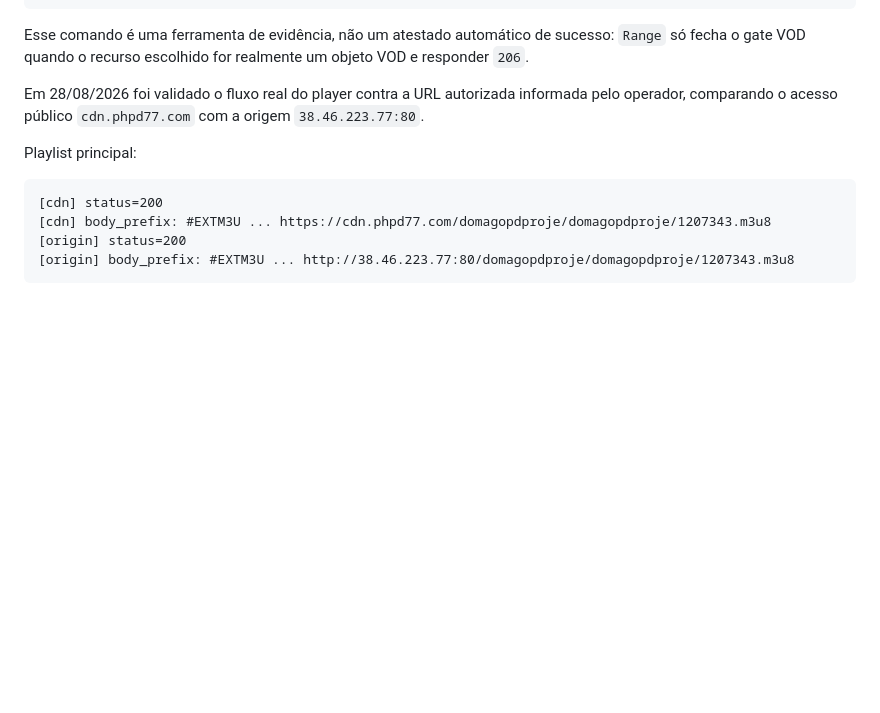
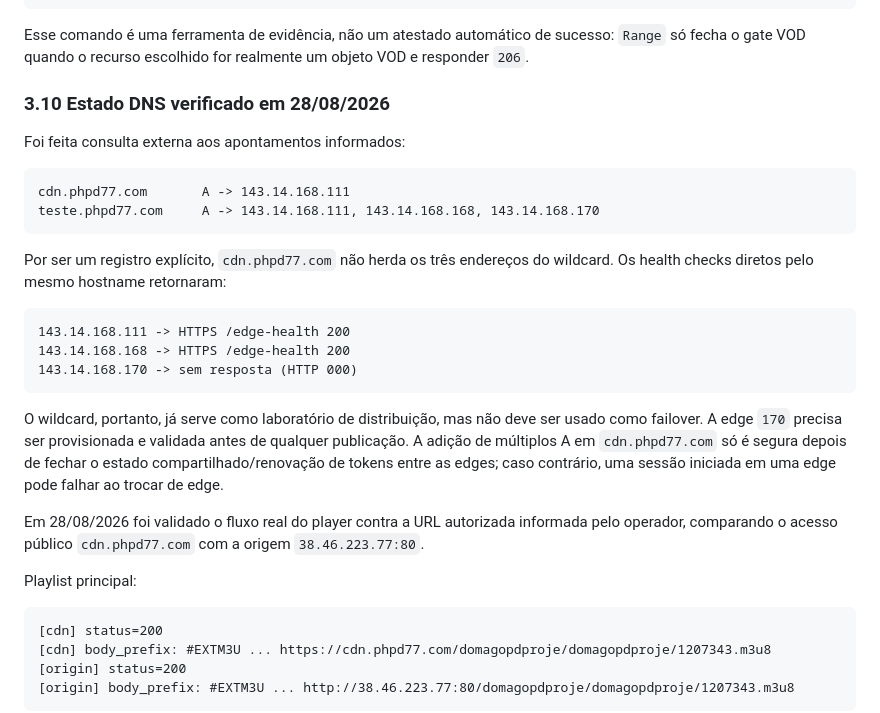
Before and after one commit to aryperdomo123456789-web/cdnmnus, a Markdown page: docs/CDN_5_OF_10_EXECUTION_AUDIT.md, the part around the change. GitHub-like rendering; blank space fills up the shorter version.

Commit message:
docs: record verified DNS and edge health state

````diff
--- a/docs/CDN_5_OF_10_EXECUTION_AUDIT.md
+++ b/docs/CDN_5_OF_10_EXECUTION_AUDIT.md
@@ -246,6 +246,30 @@ python3 /opt/cdnmnus-panel/media_validation.py \
 Esse comando é uma ferramenta de evidência, não um atestado automático de
 sucesso: `Range` só fecha o gate VOD quando o recurso escolhido for realmente
 um objeto VOD e responder `206`.
+
+### 3.10 Estado DNS verificado em 28/08/2026
+
+Foi feita consulta externa aos apontamentos informados:
+
+```text
+cdn.phpd77.com       A -> 143.14.168.111
+teste.phpd77.com     A -> 143.14.168.111, 143.14.168.168, 143.14.168.170
+```
+
+Por ser um registro explícito, `cdn.phpd77.com` não herda os três endereços do
+wildcard. Os health checks diretos pelo mesmo hostname retornaram:
+
+```text
+143.14.168.111 -> HTTPS /edge-health 200
+143.14.168.168 -> HTTPS /edge-health 200
+143.14.168.170 -> sem resposta (HTTP 000)
+```
+
+O wildcard, portanto, já serve como laboratório de distribuição, mas não deve
+ser usado como failover. A edge `170` precisa ser provisionada e validada antes
+de qualquer publicação. A adição de múltiplos A em `cdn.phpd77.com` só é segura
+depois de fechar o estado compartilhado/renovação de tokens entre as edges;
+caso contrário, uma sessão iniciada em uma edge pode falhar ao trocar de edge.
 
 Em 28/08/2026 foi validado o fluxo real do player contra a URL autorizada
 informada pelo operador, comparando o acesso público `cdn.phpd77.com` com a
````
